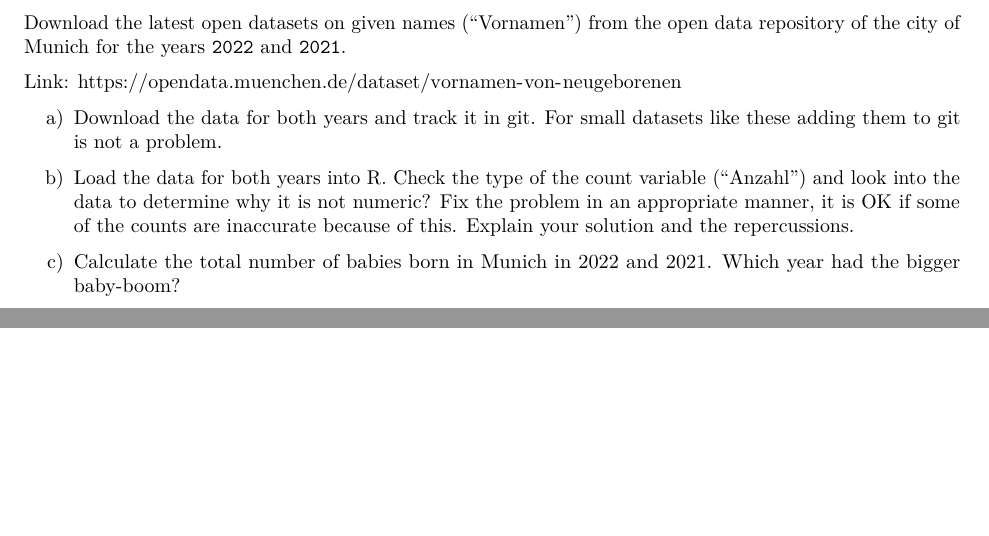
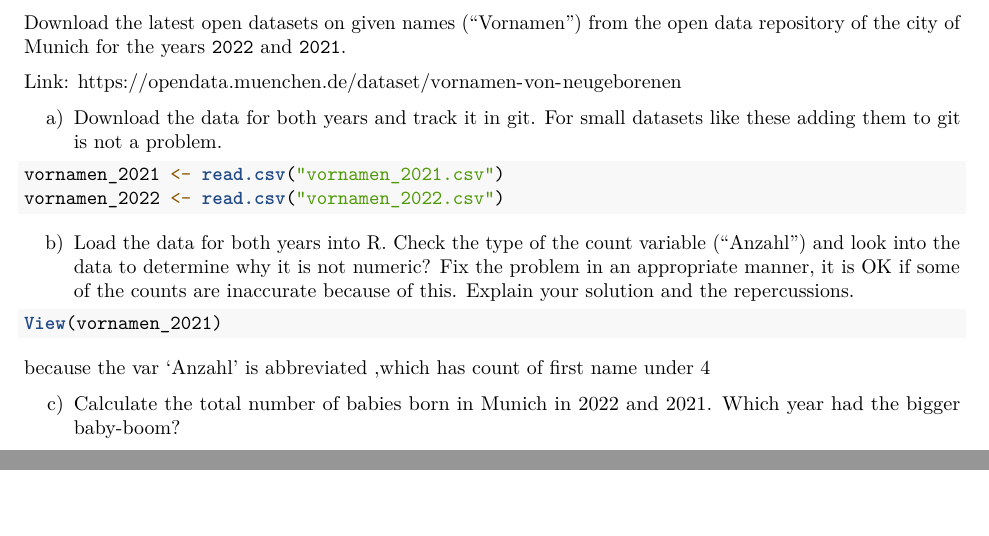
Before and after one commit to Sungho-Park-DE/exeRcise-sheet-3, an R Markdown document (ExerciseSheet_3_TEMPLATE.Rmd): two parts of pages 2 and 3 of 3, joined at a grey line, cut so that both start at the same text. Rendered offline with R 4.5, knitr and Pandoc, then LaTeX, with nearby package versions.

Commit message:
3b) add reason but the Problem have to be fixed

````diff
--- a/ExerciseSheet_3_TEMPLATE.Rmd
+++ b/ExerciseSheet_3_TEMPLATE.Rmd
@@ -79,12 +79,21 @@ Link: <https://opendata.muenchen.de/dataset/vornamen-von-neugeborenen>
 
 a)  Download the data for both years and track it in git. For small
     datasets like these adding them to git is not a problem.
+```{r}
+vornamen_2021 <- read.csv("vornamen_2021.csv")
+vornamen_2022 <- read.csv("vornamen_2022.csv")
+
+```
 
 b)  Load the data for both years into R. Check the type of the count
     variable ("Anzahl") and look into the data to determine why it is
     not numeric? Fix the problem in an appropriate manner, it is OK if
     some of the counts are inaccurate because of this. Explain your
     solution and the repercussions.
+```{r}
+View(vornamen_2021)
+```
+  because the var 'Anzahl' is abbreviated ,which has count of first name under 4
 
 c)  Calculate the total number of babies born in Munich in 2022
     and 2021. Which year had the bigger baby-boom?
````
